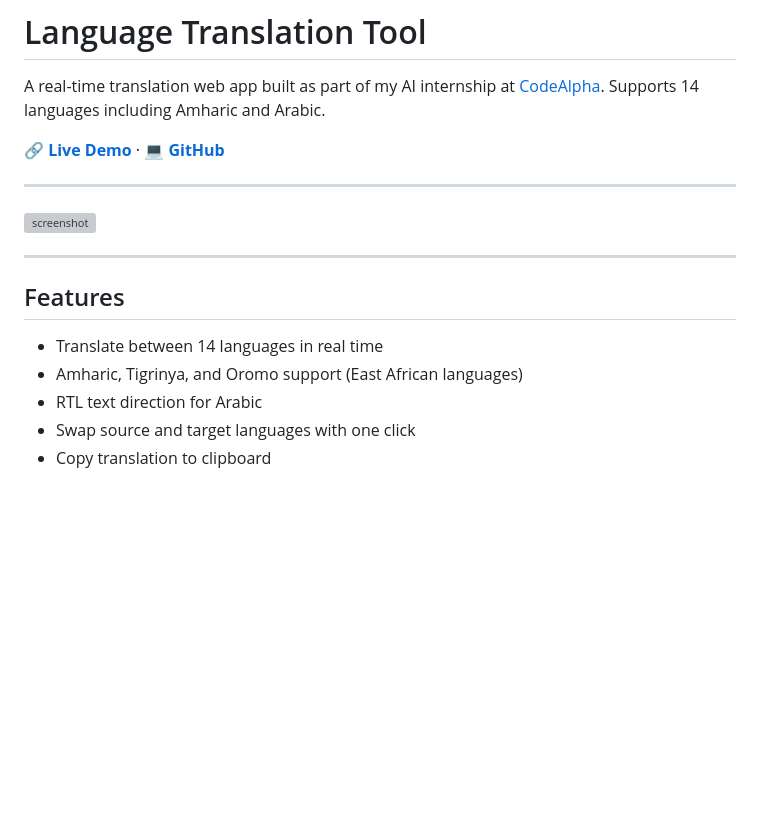
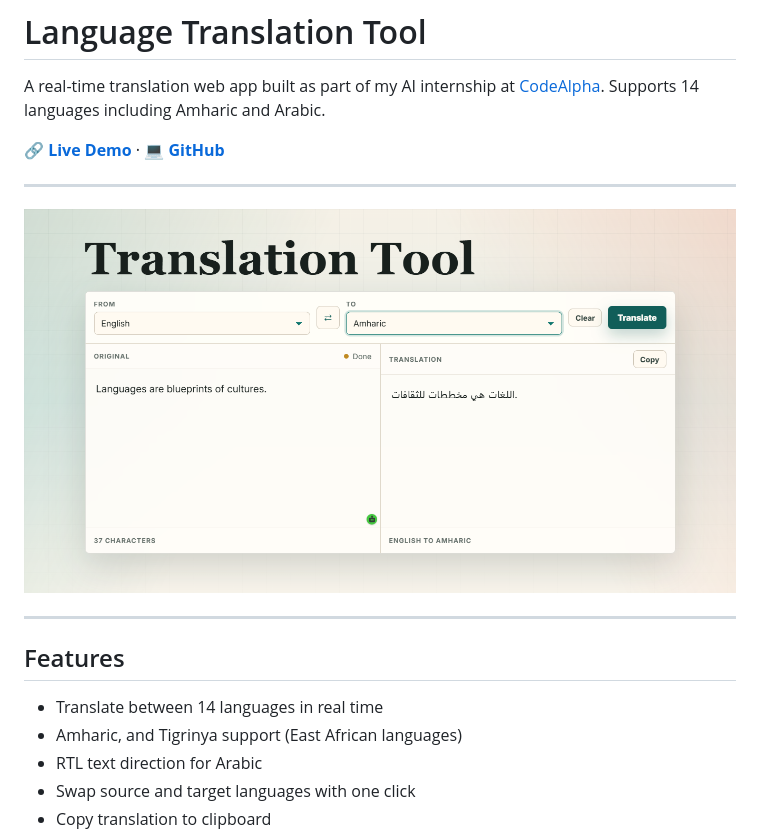
Before and after one commit to Julas-core/TranslationTool, a Markdown page: readme.md, the part around the change printed below. Rendered like a GitHub page; pictures changed too: assets/homepage.png (added); blank space fills up the shorter version; grey boxes are pictures that could not be loaded.

Commit message:
added a screenshot to the Readme.md file

```diff
--- a/readme.md
+++ b/readme.md
@@ -6,14 +6,14 @@ A real-time translation web app built as part of my AI internship at [CodeAlpha]
 
 ---
 
-![screenshot](screenshot.png)
+![screenshot](/assets/homepage.png)
 
 ---
 
 ## Features
 
 - Translate between 14 languages in real time
-- Amharic, Tigrinya, and Oromo support (East African languages)
+- Amharic, and Tigrinya support (East African languages)
 - RTL text direction for Arabic
 - Swap source and target languages with one click
 - Copy translation to clipboard
```
Also changed, not shown: other parts of readme.md (+1 -1 lines).
